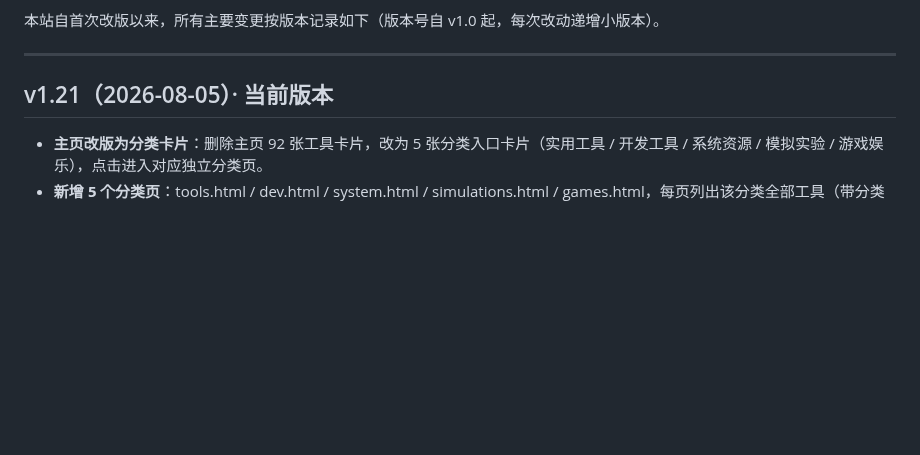
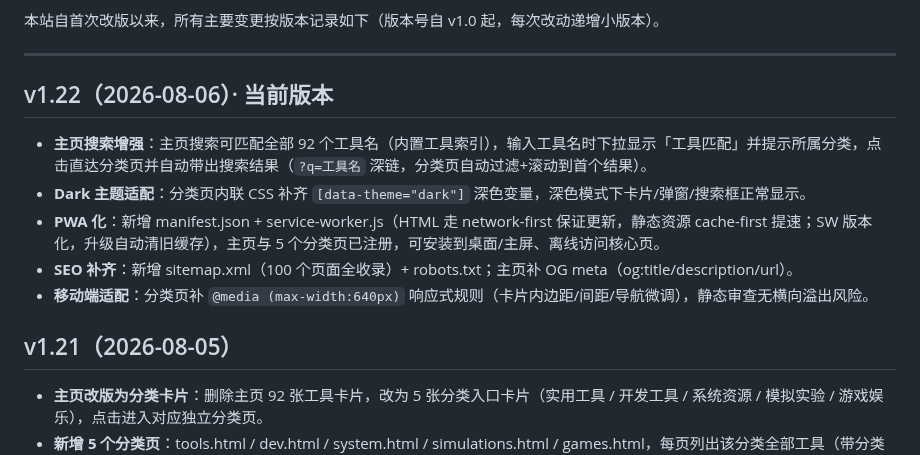
Before and after one commit to onyes5634/onyes5634.github.io, a Markdown page: README.md, the part around the change. Rendered like a GitHub page; blank space fills up the shorter version.

```diff
--- a/README.md
+++ b/README.md
@@ -7,7 +7,14 @@
 
 ---
 
-## v1.21（2026-08-05）· 当前版本
+## v1.22（2026-08-06）· 当前版本
+- **主页搜索增强**：主页搜索可匹配全部 92 个工具名（内置工具索引），输入工具名时下拉显示「工具匹配」并提示所属分类，点击直达分类页并自动带出搜索结果（`?q=工具名` 深链，分类页自动过滤+滚动到首个结果）。
+- **Dark 主题适配**：分类页内联 CSS 补齐 `[data-theme="dark"]` 深色变量，深色模式下卡片/弹窗/搜索框正常显示。
+- **PWA 化**：新增 manifest.json + service-worker.js（HTML 走 network-first 保证更新，静态资源 cache-first 提速；SW 版本化，升级自动清旧缓存），主页与 5 个分类页已注册，可安装到桌面/主屏、离线访问核心页。
+- **SEO 补齐**：新增 sitemap.xml（100 个页面全收录）+ robots.txt；主页补 OG meta（og:title/description/url）。
+- **移动端适配**：分类页补 `@media (max-width:640px)` 响应式规则（卡片内边距/间距/导航微调），静态审查无横向溢出风险。
+
+## v1.21（2026-08-05）
 - **主页改版为分类卡片**：删除主页 92 张工具卡片，改为 5 张分类入口卡片（实用工具 / 开发工具 / 系统资源 / 模拟实验 / 游戏娱乐），点击进入对应独立分类页。
 - **新增 5 个分类页**：tools.html / dev.html / system.html / simulations.html / games.html，每页列出该分类全部工具（带分类内搜索、收藏、返回主页、分类间导航、免责弹窗）；收藏数据跨页共用（localStorage），已有收藏不丢失。
 
```
